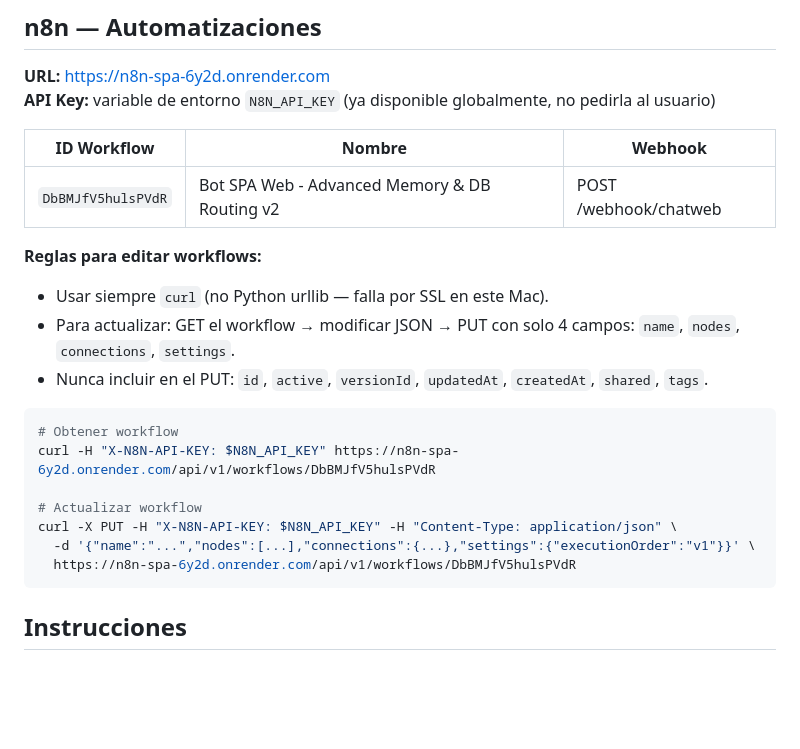
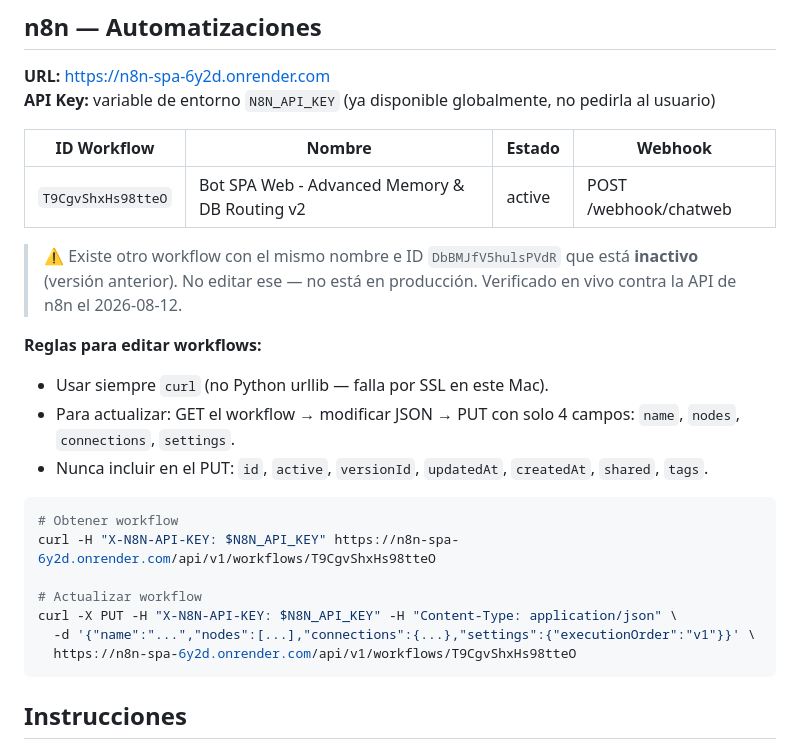
Before and after one commit to JLCervantes-19/Spa-Dashboard-2026, a Markdown page: CLAUDE.md, the part around the change. Drawn GitHub-style; blank space fills up the shorter version.

Commit message:
Corregir ID de workflow de n8n desactualizado en CLAUDE.md
DbBMJfV5hulsPVdR (el que estaba documentado) está inactivo — verificado
en vivo contra la API de n8n. El workflow real en producción es
T9CgvShxHs98tteO. Se deja nota explícita del ID viejo para que nadie
lo edite por error.

Co-Authored-By: Claude Sonnet 5 <noreply@anthropic.com>

````diff
--- a/CLAUDE.md
+++ b/CLAUDE.md
@@ -79,9 +79,11 @@ curl -s -o /dev/null -w "%{http_code}" "https://n8n-spa-6y2d.onrender.com/health
 **URL:** https://n8n-spa-6y2d.onrender.com
 **API Key:** variable de entorno `N8N_API_KEY` (ya disponible globalmente, no pedirla al usuario)
 
-| ID Workflow | Nombre | Webhook |
-|-------------|--------|---------|
-| `DbBMJfV5hulsPVdR` | Bot SPA Web - Advanced Memory & DB Routing v2 | POST /webhook/chatweb |
+| ID Workflow | Nombre | Estado | Webhook |
+|-------------|--------|--------|---------|
+| `T9CgvShxHs98tteO` | Bot SPA Web - Advanced Memory & DB Routing v2 | active | POST /webhook/chatweb |
+
+> ⚠️ Existe otro workflow con el mismo nombre e ID `DbBMJfV5hulsPVdR` que está **inactivo** (versión anterior). No editar ese — no está en producción. Verificado en vivo contra la API de n8n el 2026-08-12.
 
 **Reglas para editar workflows:**
 - Usar siempre `curl` (no Python urllib — falla por SSL en este Mac).
@@ -90,12 +92,12 @@ curl -s -o /dev/null -w "%{http_code}" "https://n8n-spa-6y2d.onrender.com/health
 
 ```bash
 # Obtener workflow
-curl -H "X-N8N-API-KEY: $N8N_API_KEY" https://n8n-spa-6y2d.onrender.com/api/v1/workflows/DbBMJfV5hulsPVdR
+curl -H "X-N8N-API-KEY: $N8N_API_KEY" https://n8n-spa-6y2d.onrender.com/api/v1/workflows/T9CgvShxHs98tteO
 
 # Actualizar workflow
 curl -X PUT -H "X-N8N-API-KEY: $N8N_API_KEY" -H "Content-Type: application/json" \
   -d '{"name":"...","nodes":[...],"connections":{...},"settings":{"executionOrder":"v1"}}' \
-  https://n8n-spa-6y2d.onrender.com/api/v1/workflows/DbBMJfV5hulsPVdR
+  https://n8n-spa-6y2d.onrender.com/api/v1/workflows/T9CgvShxHs98tteO
 ```
 
 ## Instrucciones
````
